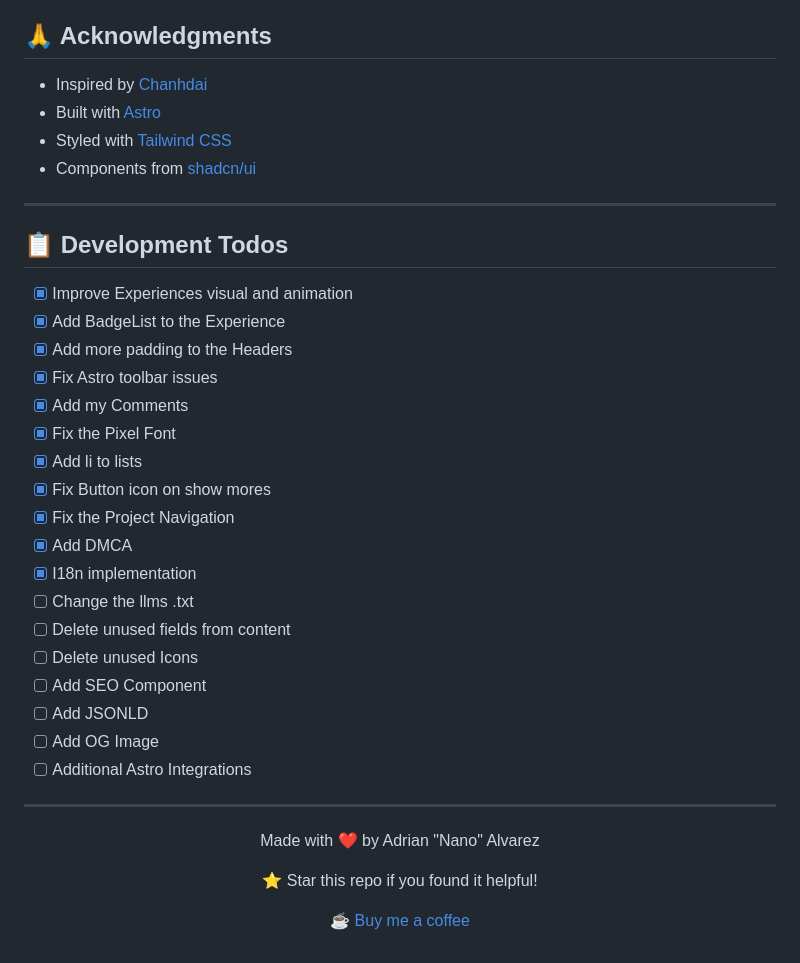
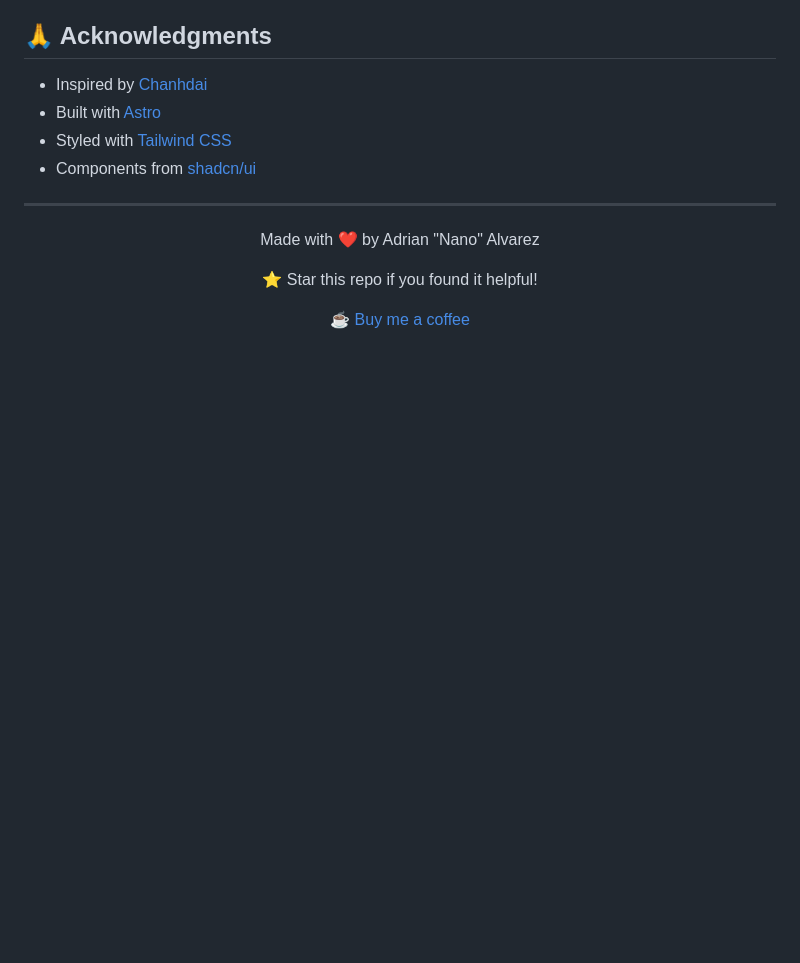
Before and after one commit to N4N1T0/portfolio_2.0, a Markdown page: README.md, the part around the change. GitHub-like rendering; blank space fills up the shorter version.

```diff
--- a/README.md
+++ b/README.md
@@ -297,29 +297,6 @@ This project is open source and available under the [MIT License](LICENSE).
 
 ---
 
-## 📋 Development Todos
-
-- [x] Improve Experiences visual and animation
-- [x] Add BadgeList to the Experience
-- [x] Add more padding to the Headers
-- [x] Fix Astro toolbar issues
-- [x] Add my Comments
-- [x] Fix the Pixel Font
-- [x] Add li to lists
-- [x] Fix Button icon on show mores
-- [x] Fix the Project Navigation
-- [x] Add DMCA
-- [x] I18n implementation
-- [ ] Change the llms .txt
-- [ ] Delete unused fields from content
-- [ ] Delete unused Icons
-- [ ] Add SEO Component
-- [ ] Add JSONLD
-- [ ] Add OG Image
-- [ ] Additional Astro Integrations
-
----
-
 <div align="center">
   <p>Made with ❤️ by Adrian "Nano" Alvarez</p>
   <p>⭐ Star this repo if you found it helpful!</p>
```
